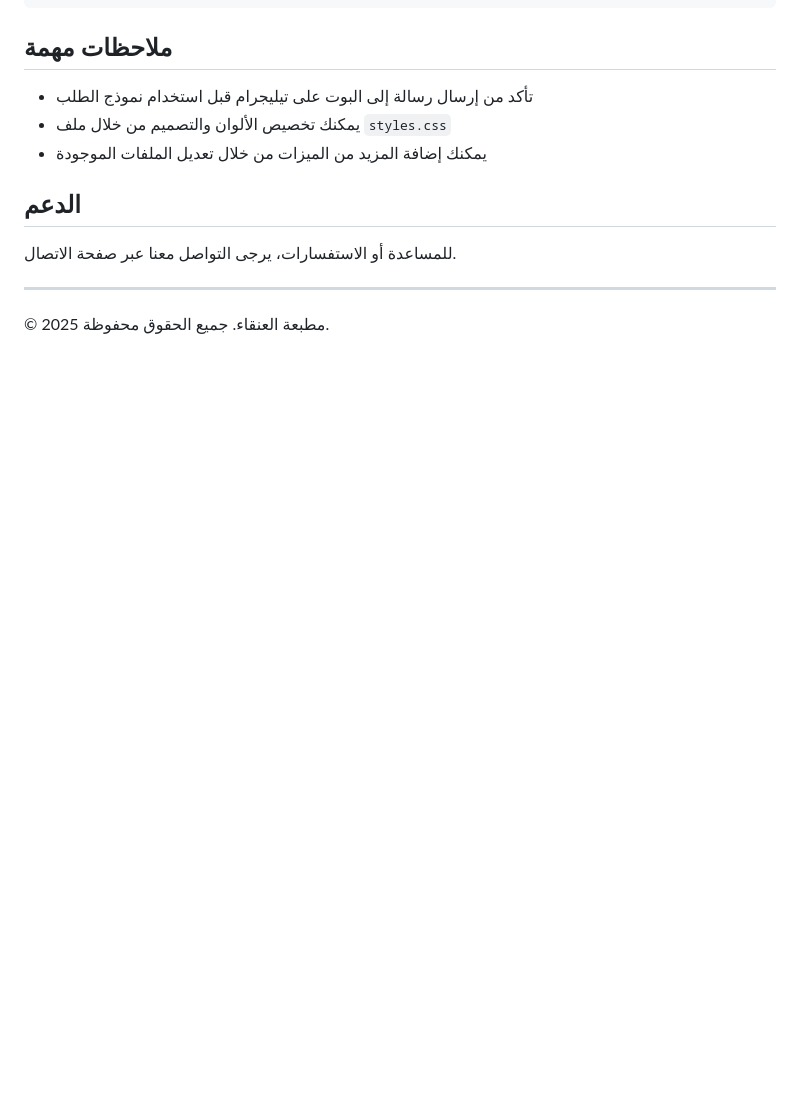
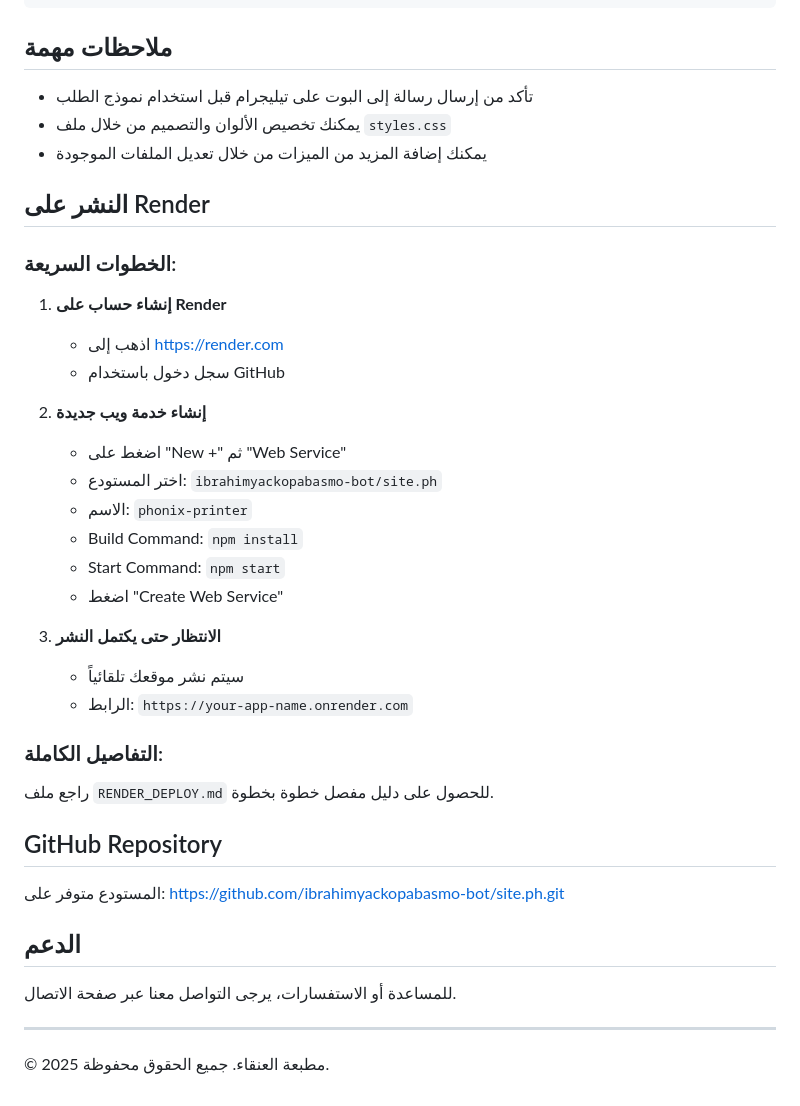
Before and after one commit to ibrahimyackopabasmo-bot/site.ph, a Markdown page: README.md, the part around the change. GitHub-like rendering; blank space fills up the shorter version.

Commit message:
Add Render deployment configuration and guide

```diff
--- a/README.md
+++ b/README.md
@@ -82,6 +82,33 @@ http://localhost:3000
 - يمكنك تخصيص الألوان والتصميم من خلال ملف `styles.css`
 - يمكنك إضافة المزيد من الميزات من خلال تعديل الملفات الموجودة
 
+## النشر على Render
+
+### الخطوات السريعة:
+
+1. **إنشاء حساب على Render**
+   - اذهب إلى https://render.com
+   - سجل دخول باستخدام GitHub
+
+2. **إنشاء خدمة ويب جديدة**
+   - اضغط على "New +" ثم "Web Service"
+   - اختر المستودع: `ibrahimyackopabasmo-bot/site.ph`
+   - الاسم: `phonix-printer`
+   - Build Command: `npm install`
+   - Start Command: `npm start`
+   - اضغط "Create Web Service"
+
+3. **الانتظار حتى يكتمل النشر**
+   - سيتم نشر موقعك تلقائياً
+   - الرابط: `https://your-app-name.onrender.com`
+
+### التفاصيل الكاملة:
+راجع ملف `RENDER_DEPLOY.md` للحصول على دليل مفصل خطوة بخطوة.
+
+## GitHub Repository
+
+المستودع متوفر على: https://github.com/ibrahimyackopabasmo-bot/site.ph.git
+
 ## الدعم
 
 للمساعدة أو الاستفسارات، يرجى التواصل معنا عبر صفحة الاتصال.
```
Also changed, not shown: RENDER_DEPLOY.md (added, +120 -0 lines).
